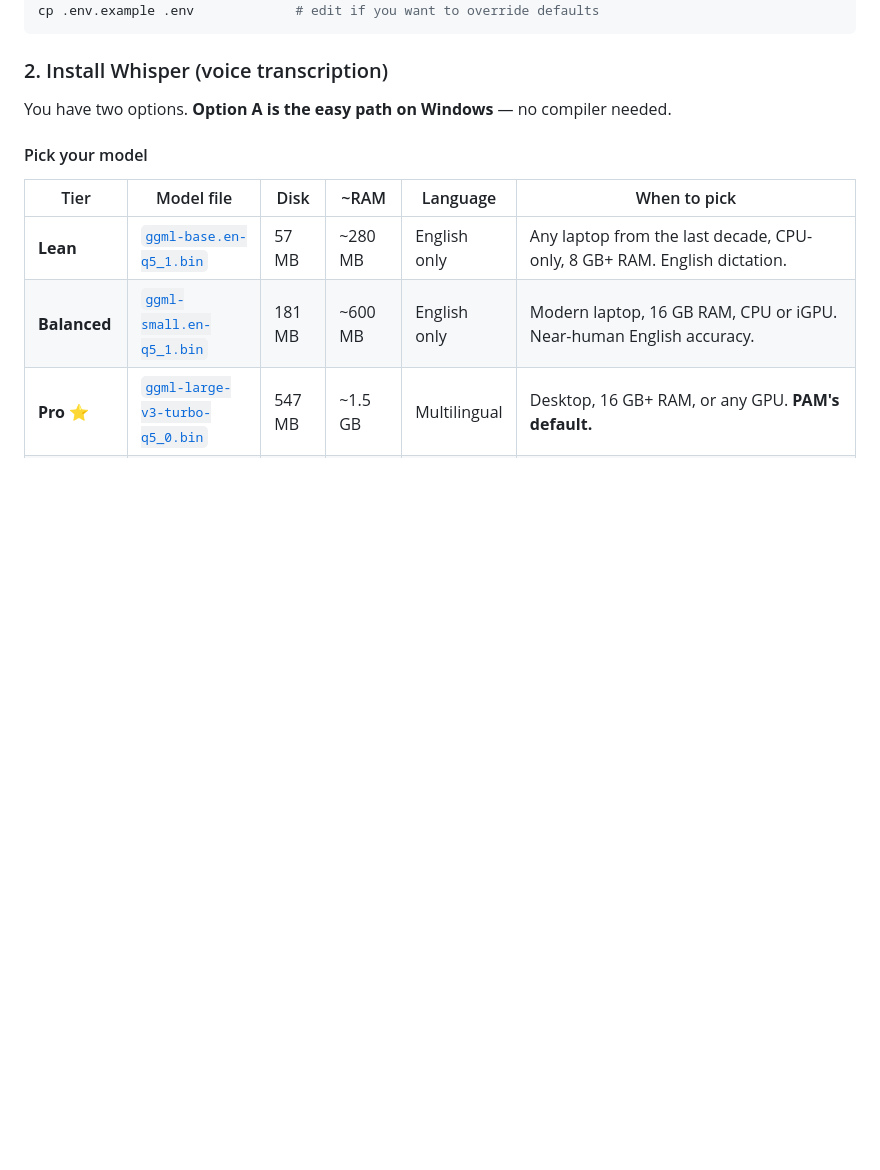
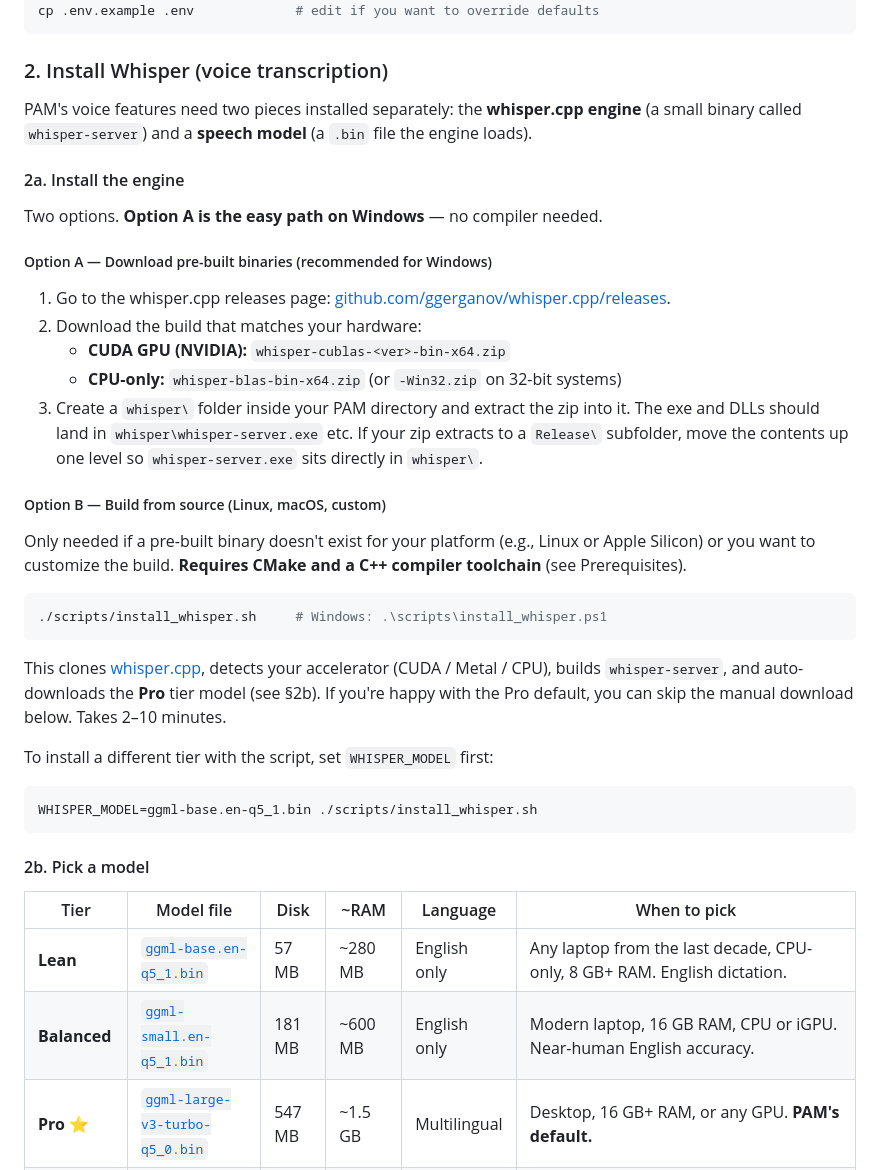
Before and after one commit to BBQHQ/pam-oss, a Markdown page: README.md, the part around one of its changes. GitHub-like rendering; blank space fills up the shorter version.

````diff
--- a/README.md
+++ b/README.md
@@ -69,9 +69,36 @@ cp .env.example .env             # edit if you want to override defaults
 
 ### 2. Install Whisper (voice transcription)
 
-You have two options. **Option A is the easy path on Windows** — no compiler needed.
+PAM's voice features need two pieces installed separately: the **whisper.cpp engine** (a small binary called `whisper-server`) and a **speech model** (a `.bin` file the engine loads).
 
-#### Pick your model
+#### 2a. Install the engine
+
+Two options. **Option A is the easy path on Windows** — no compiler needed.
+
+##### Option A — Download pre-built binaries (recommended for Windows)
+
+1. Go to the whisper.cpp releases page: [github.com/ggerganov/whisper.cpp/releases](https://github.com/ggerganov/whisper.cpp/releases).
+2. Download the build that matches your hardware:
+   - **CUDA GPU (NVIDIA):** `whisper-cublas-<ver>-bin-x64.zip`
+   - **CPU-only:** `whisper-blas-bin-x64.zip` (or `-Win32.zip` on 32-bit systems)
+3. Create a `whisper\` folder inside your PAM directory and extract the zip into it. The exe and DLLs should land in `whisper\whisper-server.exe` etc. If your zip extracts to a `Release\` subfolder, move the contents up one level so `whisper-server.exe` sits directly in `whisper\`.
+
+##### Option B — Build from source (Linux, macOS, custom)
+
+Only needed if a pre-built binary doesn't exist for your platform (e.g., Linux or Apple Silicon) or you want to customize the build. **Requires CMake and a C++ compiler toolchain** (see Prerequisites).
+
+```bash
+./scripts/install_whisper.sh     # Windows: .\scripts\install_whisper.ps1
+```
+
+This clones [whisper.cpp](https://github.com/ggerganov/whisper.cpp), detects your accelerator (CUDA / Metal / CPU), builds `whisper-server`, and auto-downloads the **Pro** tier model (see §2b). If you're happy with the Pro default, you can skip the manual download below. Takes 2–10 minutes.
+
+To install a different tier with the script, set `WHISPER_MODEL` first:
+```bash
+WHISPER_MODEL=ggml-base.en-q5_1.bin ./scripts/install_whisper.sh
+```
+
+#### 2b. Pick a model
 
 | Tier | Model file | Disk | ~RAM | Language | When to pick |
 |---|---|---|---|---|---|
````
Also changed, not shown: other parts of README.md (+8 -30 lines).
